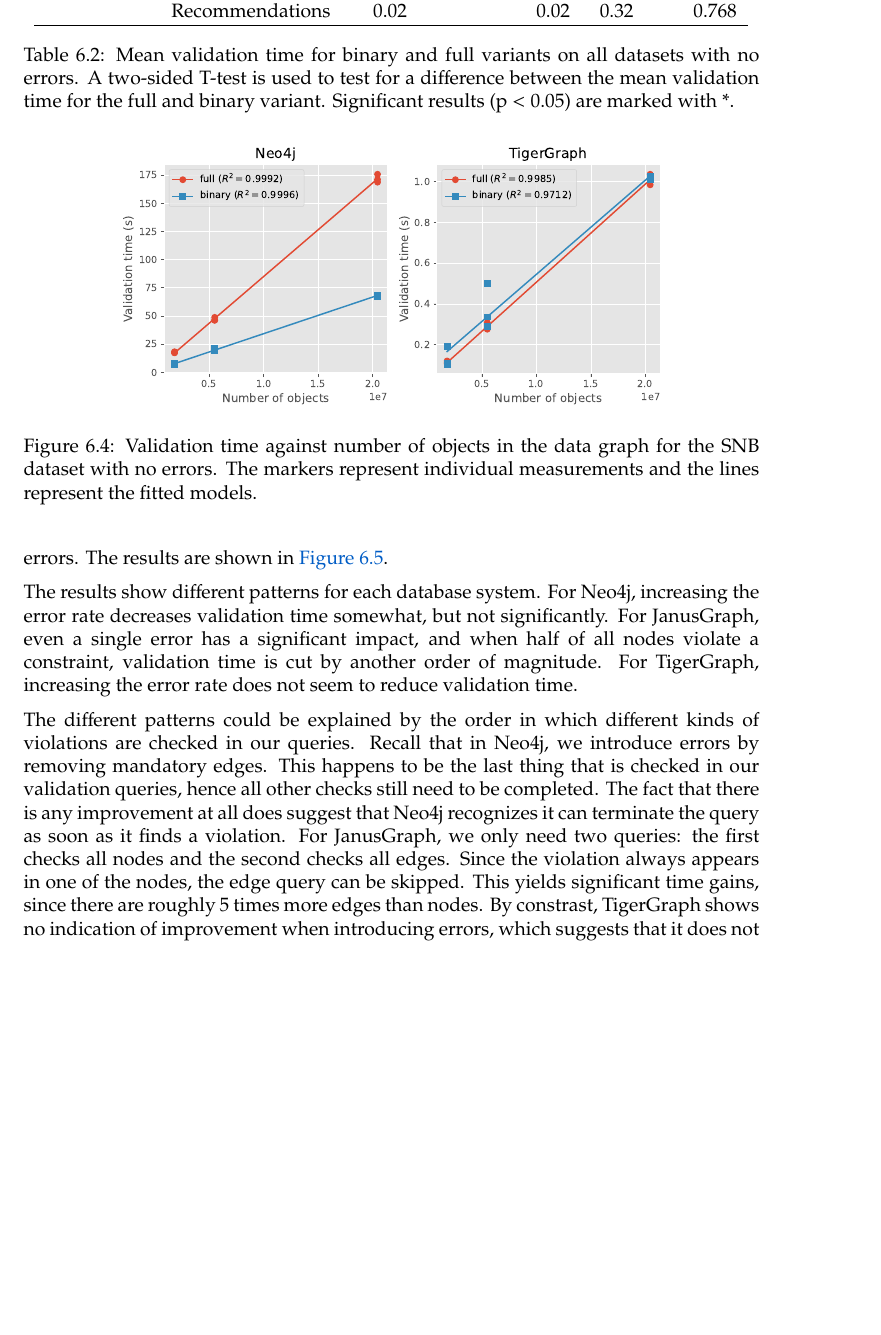
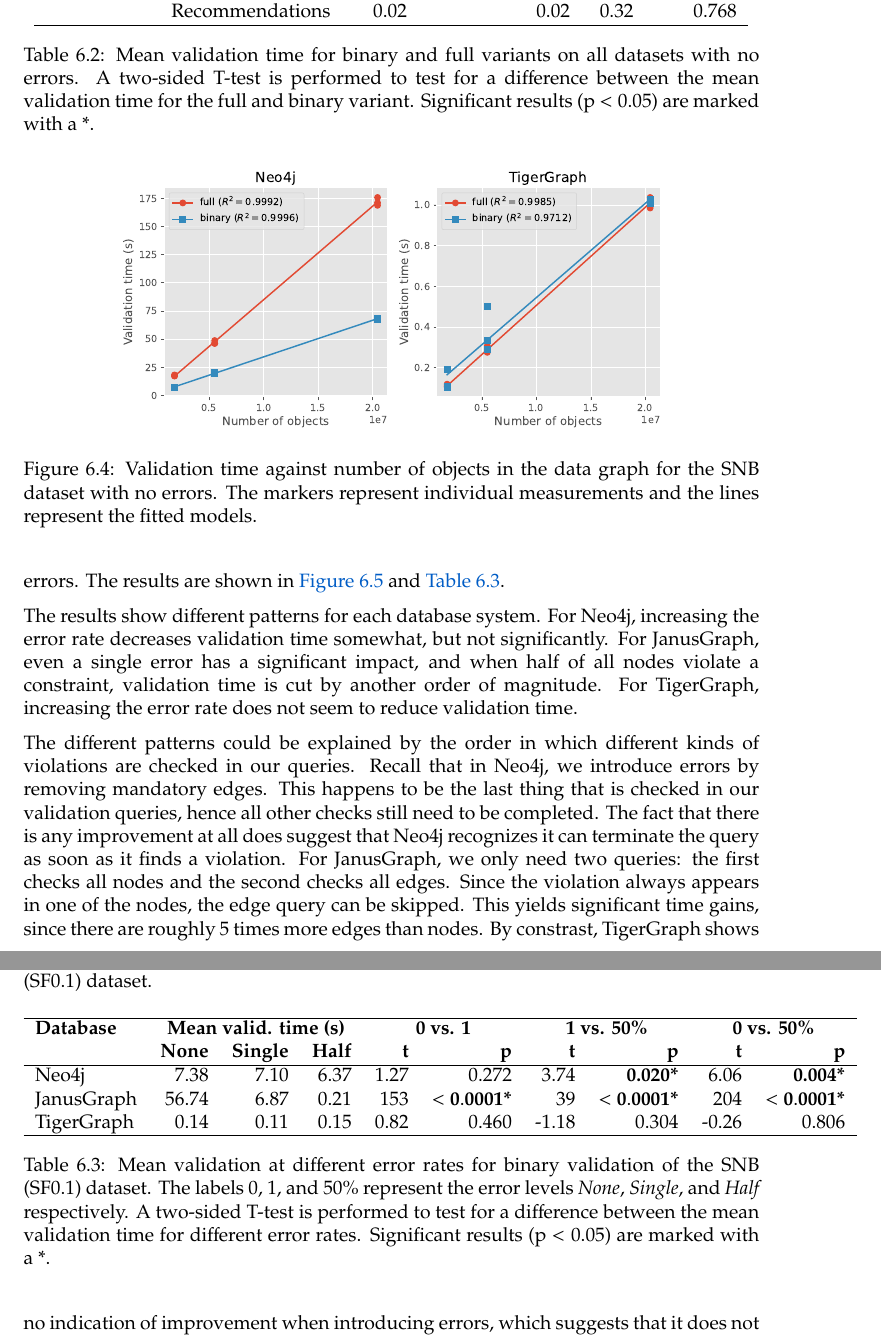
Before and after one commit to nimobeeren/thesis, a LaTeX thesis (docs/main.tex): part of page 34 of 37 before the commit and two parts of pages 34 and 35 of 37 after it, the two joined at a grey line, cut so that both start at the same text, the shorter picture padded with empty space. Compiled offline with pdfLaTeX.

Commit message:
add table with results and stats for error rates

```diff
--- a/docs/main.tex
+++ b/docs/main.tex
@@ -1090,18 +1091,18 @@ We run both the binary and full validation queries on all datasets. For these wo
     \multirow{4}{*}{Neo4j}      & SNB (SF1)        & 171.89                                                & 68.17           & 49.9       & $\mathbf{<0.0001}\textbf{*}$ \\
                                 & SNB (SF0.3)      & 47.13                                                 & 20.18           & 28.9       & $\mathbf{<0.0001}\textbf{*}$ \\
                                 & SNB (SF0.1)      & 17.71                                                 & 7.38            & 31.3       & $\mathbf{<0.0001}\textbf{*}$ \\
-                                & Recommendations  & 1.48                                                  & 1.55            & -0.37     & 0.731                        \\
+                                & Recommendations  & 1.48                                                  & 1.55            & -0.37      & 0.731                        \\
     \hline
-    \multirow{2}{*}{JanusGraph} & SNB (SF0.1)      & 56.41                                                 & 56.74           & -0.56     & 0.608                        \\
-                                & Recommendations  & 6.05                                                  & 6.11            & -0.37     & 0.731                        \\
+    \multirow{2}{*}{JanusGraph} & SNB (SF0.1)      & 56.41                                                 & 56.74           & -0.56      & 0.608                        \\
+                                & Recommendations  & 6.05                                                  & 6.11            & -0.37      & 0.731                        \\
     \hline
-    \multirow{4}{*}{TigerGraph} & SNB (SF1)        & 1.01                                                 & 1.02           & -0.66     & 0.546                        \\
-                                & SNB (SF0.3)      & 0.29                                                 & 0.38           & -1.34     & 0.252                        \\
-                                & SNB (SF0.1)      & 0.11                                                 & 0.14           & -0.79     & 0.478                        \\
-                                & Recommendations  & 0.02                                                 & 0.02           & 0.32      & 0.768                        \\
+    \multirow{4}{*}{TigerGraph} & SNB (SF1)        & 1.01                                                  & 1.02            & -0.66      & 0.546                        \\
+                                & SNB (SF0.3)      & 0.29                                                  & 0.38            & -1.34      & 0.252                        \\
+                                & SNB (SF0.1)      & 0.11                                                  & 0.14            & -0.79      & 0.478                        \\
+                                & Recommendations  & 0.02                                                  & 0.02            & 0.32       & 0.768                        \\
     \hline
   \end{tabular}
-  \caption{Mean validation time for binary and full variants on all datasets with no errors. A two-sided T-test is used to test for a difference between the mean validation time for the full and binary variant. Significant results (p $< 0.05$) are marked with *.}
+  \caption{Mean validation time for binary and full variants on all datasets with no errors. A two-sided T-test is performed to test for a difference between the mean validation time for the full and binary variant. Significant results (p $< 0.05$) are marked with a *.}
   \label{tab:results-variant}
 \end{table}
 
@@ -1124,14 +1125,32 @@ These results suggest a linear relationship between number of objects and valida
 
 \subsection{\ref*{rq:errors}: Error Rate}
 
-The workloads so far have all been on data that does not contain any errors, i.e. the the data conforms to the schema. For this research question, we use the SNB dataset at SF0.1 and introduce some errors into the data. We only test the binary validation variant, because full validation requires a full scan of the graph, regardless of the number of errors. The results are shown in \autoref{fig:results-errors}.
+The workloads so far have all been on data that does not contain any errors, i.e. the the data conforms to the schema. For this research question, we use the SNB dataset at SF0.1 and introduce some errors into the data. We only test the binary validation variant, because full validation requires a full scan of the graph, regardless of the number of errors.
+% TODO: explain stats test
+The results are shown in \autoref{fig:results-errors} and \autoref{tab:results-errors}.
 
 \begin{figure}[t]
   \centering
   \includegraphics[scale=0.5]{figures/results-errors.pdf}
-  \caption{Validation time against error rate for binary validation of the SNB dataset at SF0.1.}
+  \caption{Mean validation at different error rates for binary validation of the SNB (SF0.1) dataset.}
   \label{fig:results-errors}
 \end{figure}
+
+\begin{table}[t]
+  \centering
+  \begin{tabular}{lrrrrrrrrr}
+    \hline
+    \textbf{Database} & \multicolumn{3}{c}{\textbf{Mean valid. time (s)}} & \multicolumn{2}{c}{\textbf{0 vs. 1}} & \multicolumn{2}{c}{\textbf{1 vs. 50\%}} & \multicolumn{2}{c}{\textbf{0 vs. 50\%}}                                                                                                                           \\
+                      & \textbf{None}                                     & \textbf{Single}                      & \textbf{Half}                           & \textbf{t}                              & \textbf{p}                    & \textbf{t} & \textbf{p}                    & \textbf{t} & \textbf{p}                    \\
+    \hline
+    Neo4j             & 7.38                                              & 7.10                                 & 6.37                                    & 1.27                                    & 0.272                         & 3.74       & \textbf{0.020*}               & 6.06       & \textbf{0.004*}               \\
+    JanusGraph        & 56.74                                             & 6.87                                 & 0.21                                    & 153                                     & $\mathbf{< 0.0001}$\textbf{*} & 39         & $\mathbf{< 0.0001}$\textbf{*} & 204        & $\mathbf{< 0.0001}$\textbf{*} \\
+    TigerGraph        & 0.14                                              & 0.11                                 & 0.15                                    & 0.82                                    & 0.460                         & -1.18      & 0.304                         & -0.26      & 0.806                         \\
+    \hline
+  \end{tabular}
+  \caption{Mean validation at different error rates for binary validation of the SNB (SF0.1) dataset. The labels 0, 1, and 50\% represent the error levels \emph{None}, \emph{Single}, and \emph{Half} respectively. A two-sided T-test is performed to test for a difference between the mean validation time for different error rates. Significant results (p $< 0.05$) are marked with a *.}
+  \label{tab:results-errors}
+\end{table}
 
 The results show different patterns for each database system. For Neo4j, increasing the error rate decreases validation time somewhat, but not significantly. For JanusGraph, even a single error has a significant impact, and when half of all nodes violate a constraint, validation time is cut by another order of magnitude. For TigerGraph, increasing the error rate does not seem to reduce validation time.
 
```
Also changed, not shown: docs/figures/results-errors.pdf, docs/main.tex (3 more changed lines), 1 other file.
